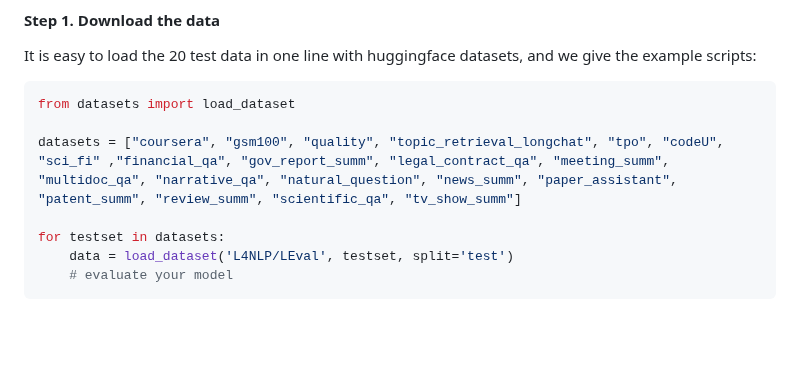
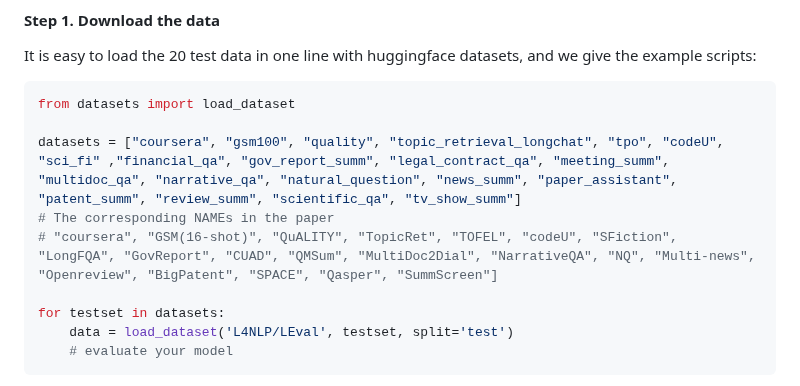
Before and after one commit to OpenLMLab/LEval, a Markdown page: README.md, the part around the change. Rendered like a GitHub page; blank space fills up the shorter version.

```diff
--- a/README.md
+++ b/README.md
@@ -64,6 +64,8 @@ It is easy to load the 20 test data in one line with huggingface datasets, and w
 from datasets import load_dataset
 
 datasets = ["coursera", "gsm100", "quality", "topic_retrieval_longchat", "tpo", "codeU", "sci_fi" ,"financial_qa", "gov_report_summ", "legal_contract_qa", "meeting_summ", "multidoc_qa", "narrative_qa", "natural_question", "news_summ", "paper_assistant", "patent_summ", "review_summ", "scientific_qa", "tv_show_summ"]
+# The corresponding NAMEs in the paper
+# "coursera", "GSM(16-shot)", "QuALITY", "TopicRet", "TOFEL", "codeU", "SFiction", "LongFQA", "GovReport", "CUAD", "QMSum", "MultiDoc2Dial", "NarrativeQA", "NQ", "Multi-news", "Openreview", "BigPatent", "SPACE", "Qasper", "SummScreen"]
 
 for testset in datasets:
     data = load_dataset('L4NLP/LEval', testset, split='test')
```
